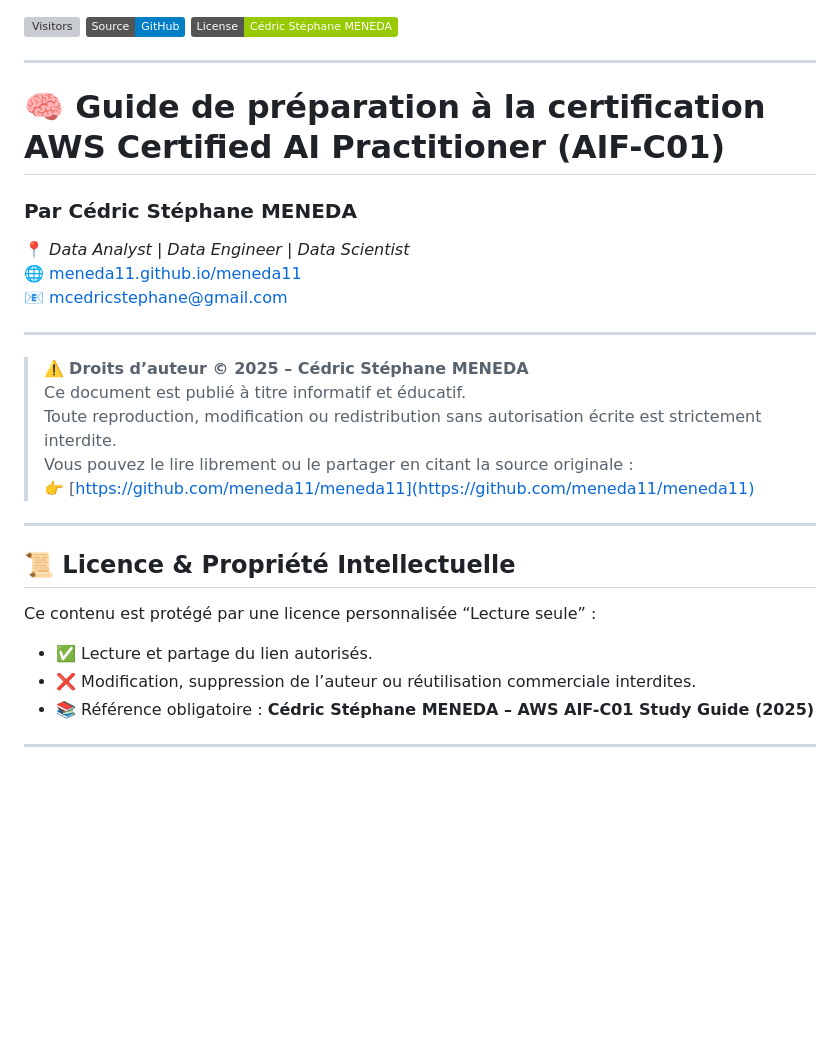
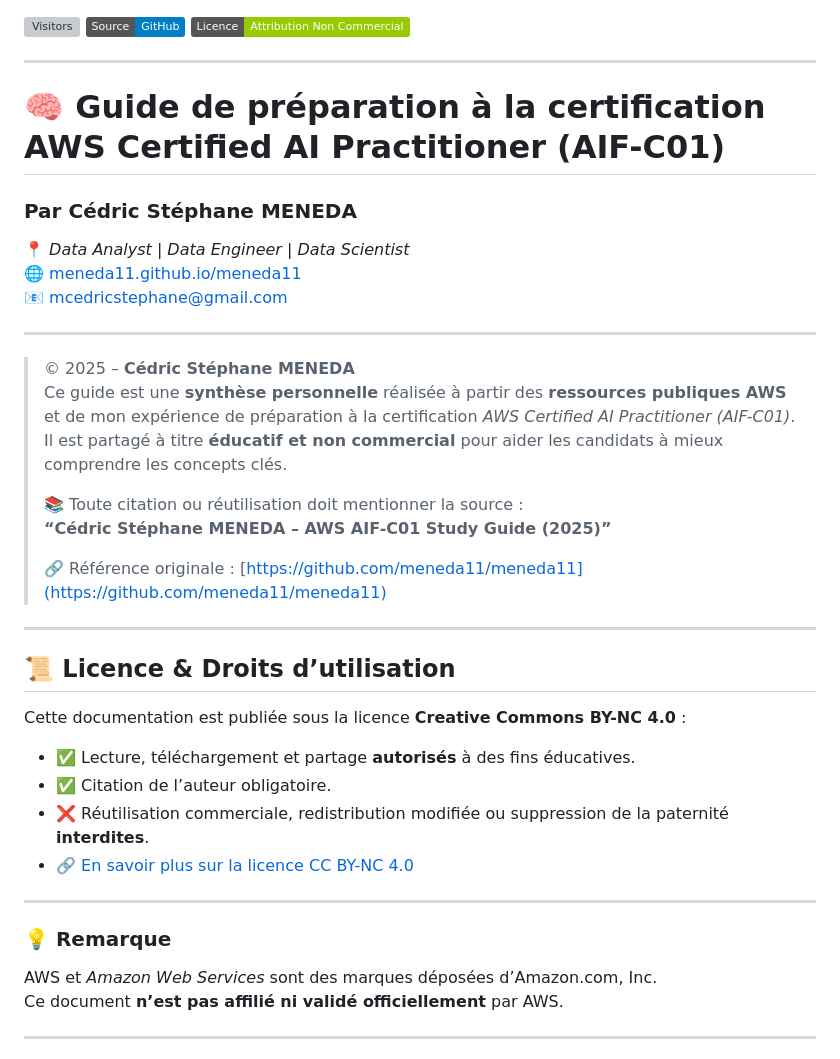
Before and after one commit to meneda11/meneda11, a Markdown page: aws-aif-c01-study-sheet.md, the part around the change. GitHub-like rendering; badges without logos; blank space fills up the shorter version; grey boxes are pictures that could not be loaded.

```diff
--- a/aws-aif-c01-study-sheet.md
+++ b/aws-aif-c01-study-sheet.md
@@ -4,7 +4,7 @@
 
 ![Visitors](https://visitor-badge.laobi.icu/badge?page_id=meneda11.aws-aif-c01-study-sheet)
 [![GitHub](https://img.shields.io/badge/Source-GitHub-blue?logo=github)](https://github.com/meneda11/meneda11/blob/main/aws-aif-c01-study-sheet.md)
-[![License](https://img.shields.io/badge/License-Cédric%20Stéphane%20MENEDA-green)](#-droits-dauteur--licence)
+[![License](https://img.shields.io/badge/Licence-Attribution%20Non%20Commercial-green)](#-licence--droits-dutilisation)
 
 ---
 
@@ -16,19 +16,31 @@
 
 ---
 
-> ⚠️ **Droits d’auteur © 2025 – Cédric Stéphane MENEDA**
-> Ce document est publié à titre informatif et éducatif.
-> Toute reproduction, modification ou redistribution sans autorisation écrite est strictement interdite.
-> Vous pouvez le lire librement ou le partager en citant la source originale :
-> 👉 [https://github.com/meneda11/meneda11](https://github.com/meneda11/meneda11)
+> © 2025 – **Cédric Stéphane MENEDA**
+> Ce guide est une **synthèse personnelle** réalisée à partir des **ressources publiques AWS**
+> et de mon expérience de préparation à la certification *AWS Certified AI Practitioner (AIF-C01)*.
+> Il est partagé à titre **éducatif et non commercial** pour aider les candidats à mieux comprendre les concepts clés.
+>
+> 📚 Toute citation ou réutilisation doit mentionner la source :
+> **“Cédric Stéphane MENEDA – AWS AIF-C01 Study Guide (2025)”**
+>
+> 🔗 Référence originale : [https://github.com/meneda11/meneda11](https://github.com/meneda11/meneda11)
 
 ---
 
-## 📜 Licence & Propriété Intellectuelle
-Ce contenu est protégé par une licence personnalisée “Lecture seule” :
-- ✅ Lecture et partage du lien autorisés.
-- ❌ Modification, suppression de l’auteur ou réutilisation commerciale interdites.
-- 📚 Référence obligatoire : **Cédric Stéphane MENEDA – AWS AIF-C01 Study Guide (2025)**
+## 📜 Licence & Droits d’utilisation
+
+Cette documentation est publiée sous la licence **Creative Commons BY-NC 4.0** :
+- ✅ Lecture, téléchargement et partage **autorisés** à des fins éducatives.
+- ✅ Citation de l’auteur obligatoire.
+- ❌ Réutilisation commerciale, redistribution modifiée ou suppression de la paternité **interdites**.
+- 🔗 [En savoir plus sur la licence CC BY-NC 4.0](https://creativecommons.org/licenses/by-nc/4.0/deed.fr)
+
+---
+
+### 💡 Remarque
+AWS et *Amazon Web Services* sont des marques déposées d’Amazon.com, Inc.
+Ce document **n’est pas affilié ni validé officiellement** par AWS.
 
 ---
 
```
